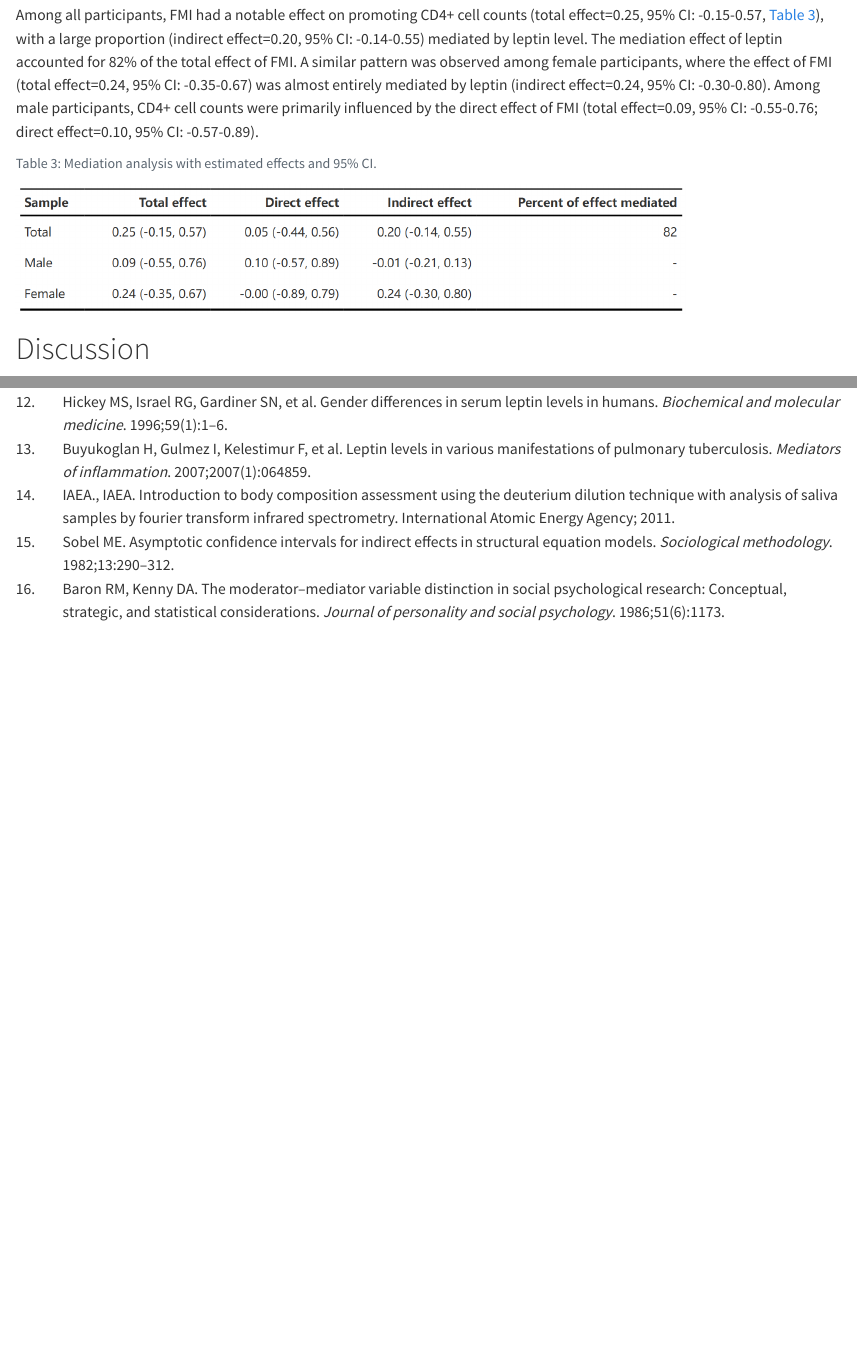
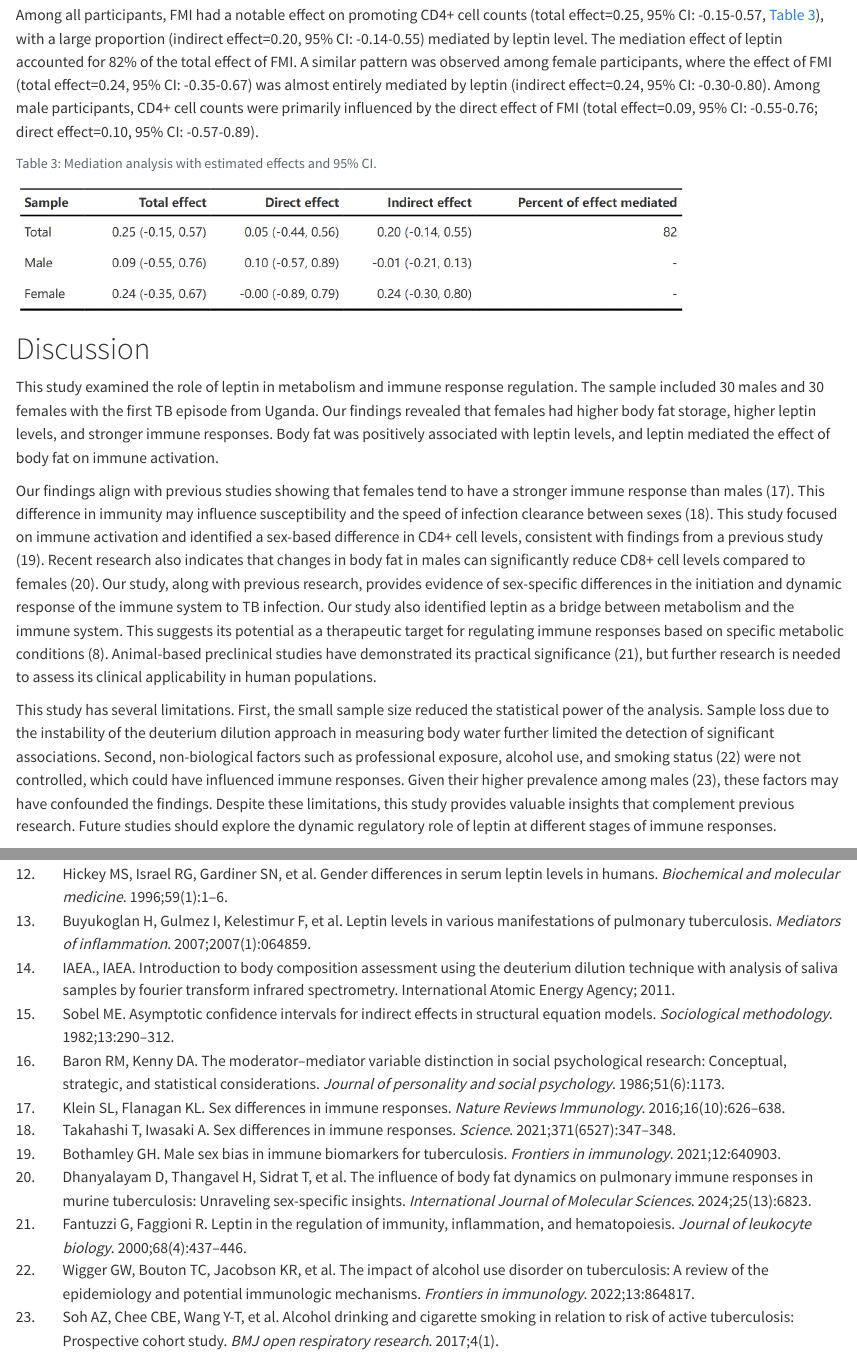
Before and after one commit to GuozhengYang0224/Yang-MADA-project, a Quarto document (products/manuscript/Manuscript.qmd): the page in a window 1100 px wide, from 6470 px down, and a second part further down, joined at a grey line. Rendered offline with R 4.5, knitr and Pandoc in place of Quarto, with nearby package versions; drawn as R Markdown's standard HTML page in place of the format the file asks for.

Commit message:
Discussion

```diff
--- a/assets/dataanalysis-references.bib
+++ b/assets/dataanalysis-references.bib
@@ -162,3 +162,88 @@
   year={1982},
   publisher={JSTOR}
 }
+
+@article{Dhanyalayam2024,
+  title={The Influence of Body Fat Dynamics on Pulmonary Immune Responses in Murine Tuberculosis: Unraveling Sex-Specific Insights},
+  author={Dhanyalayam, Dhanya and Thangavel, Hariprasad and Sidrat, Tabinda and Oswal, Neelam and Lizardo, Kezia and Mauro, Michael and Zhao, Xin and Xue, Hai-Hui and Desai, Jigar V and Nagajyothi, Jyothi F},
+  journal={International Journal of Molecular Sciences},
+  volume={25},
+  number={13},
+  pages={6823},
+  year={2024},
+  publisher={MDPI}
+}
+
+@article{Wigger2022,
+  title={The impact of alcohol use disorder on tuberculosis: a review of the epidemiology and potential immunologic mechanisms},
+  author={Wigger, Gregory W and Bouton, Tara C and Jacobson, Karen R and Auld, Sara C and Yeligar, Samantha M and Staitieh, Bashar S},
+  journal={Frontiers in immunology},
+  volume={13},
+  pages={864817},
+  year={2022},
+  publisher={Frontiers Media SA}
+}
+
+@article{Soh2017,
+  title={Alcohol drinking and cigarette smoking in relation to risk of active tuberculosis: prospective cohort study},
+  author={Soh, Avril Zixin and Chee, Cynthia Bin Eng and Wang, Yee-Tang and Yuan, Jian-Min and Koh, Woon-Puay},
+  journal={BMJ open respiratory research},
+  volume={4},
+  number={1},
+  year={2017},
+  publisher={British Thoracic Society}
+}
+
+@article{Klein2016,
+  title={Sex differences in immune responses},
+  author={Klein, Sabra L and Flanagan, Katie L},
+  journal={Nature Reviews Immunology},
+  volume={16},
+  number={10},
+  pages={626--638},
+  year={2016},
+  publisher={Nature Publishing Group}
+}
+
+@article{Takahashi2021,
+  title={Sex differences in immune responses},
+  author={Takahashi, Takehiro and Iwasaki, Akiko},
+  journal={Science},
+  volume={371},
+  number={6527},
+  pages={347--348},
+  year={2021},
+  publisher={American Association for the Advancement of Science}
+}
+
+@article{Bothamley2021,
+  title={Male sex bias in immune biomarkers for tuberculosis},
+  author={Bothamley, Graham H},
+  journal={Frontiers in immunology},
+  volume={12},
+  pages={640903},
+  year={2021},
+  publisher={Frontiers Media SA}
+}
+
+@article{Naylor2016,
+  title={Leptin regulation of immune responses},
+  author={Naylor, Caitlin and Petri, William A},
+  journal={Trends in molecular medicine},
+  volume={22},
+  number={2},
+  pages={88--98},
+  year={2016},
+  publisher={Elsevier}
+}
+
+@article{Fantuzzi2000,
+  title={Leptin in the regulation of immunity, inflammation, and hematopoiesis},
+  author={Fantuzzi, Giamila and Faggioni, Raffaella},
+  journal={Journal of leukocyte biology},
+  volume={68},
+  number={4},
+  pages={437--446},
+  year={2000},
+  publisher={Oxford University Press}
+}
--- a/products/manuscript/Manuscript.qmd
+++ b/products/manuscript/Manuscript.qmd
@@ -139,7 +139,11 @@ knitr::include_graphics(here("results","tables","table3.png"))
 
 # Discussion
 
+This study examined the role of leptin in metabolism and immune response regulation. The sample included 30 males and 30 females with the first TB episode from Uganda. Our findings revealed that females had higher body fat storage, higher leptin levels, and stronger immune responses. Body fat was positively associated with leptin levels, and leptin mediated the effect of body fat on immune activation.
 
+Our findings align with previous studies showing that females tend to have a stronger immune response than males [@Klein2016]. This difference in immunity may influence susceptibility and the speed of infection clearance between sexes [@Takahashi2021]. This study focused on immune activation and identified a sex-based difference in CD4+ cell levels, consistent with findings from a previous study [@Bothamley2021]. Recent research also indicates that changes in body fat in males can significantly reduce CD8+ cell levels compared to females [@Dhanyalayam2024]. Our study, along with previous research, provides evidence of sex-specific differences in the initiation and dynamic response of the immune system to TB infection. Our study also identified leptin as a bridge between metabolism and the immune system. This suggests its potential as a therapeutic target for regulating immune responses based on specific metabolic conditions [@Naylor2016]. Animal-based preclinical studies have demonstrated its practical significance [@Fantuzzi2000], but further research is needed to assess its clinical applicability in human populations.
+
+This study has several limitations. First, the small sample size reduced the statistical power of the analysis. Sample loss due to the instability of the deuterium dilution approach in measuring body water further limited the detection of significant associations. Second, non-biological factors such as professional exposure, alcohol use, and smoking status [@Wigger2022] were not controlled, which could have influenced immune responses. Given their higher prevalence among males [@Soh2017], these factors may have confounded the findings. Despite these limitations, this study provides valuable insights that complement previous research. Future studies should explore the dynamic regulatory role of leptin at different stages of immune responses.
 
 {{< pagebreak >}}
 
```
Also changed, not shown: 1 other file.
